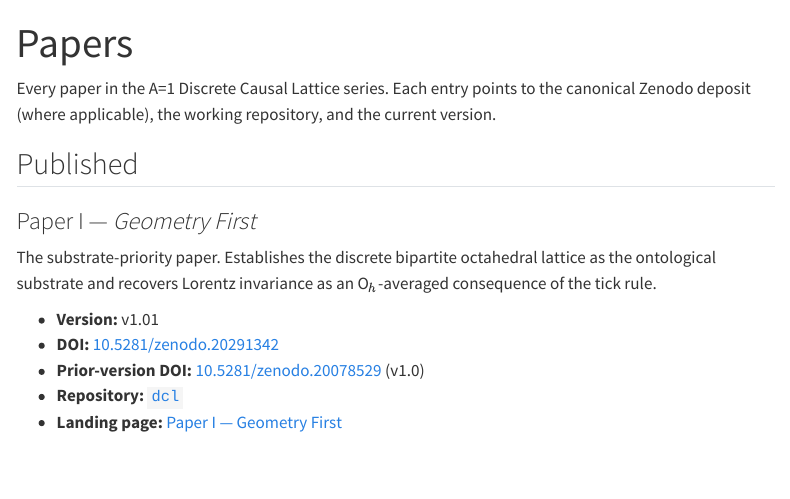
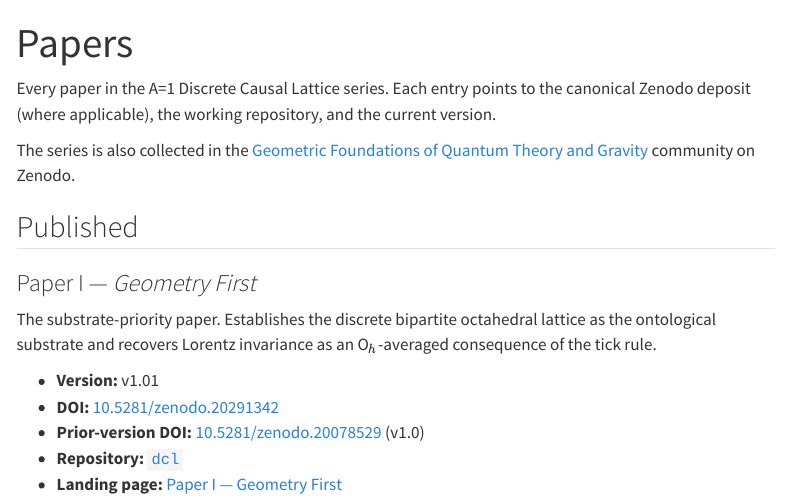
Before and after one commit to JackDMenendez/dcl-website-geometry-induced-physics-org, a Quarto document (papers/index.qmd): the page in a window 1100 px wide, from its top. Rendered offline with R 4.5, knitr and Pandoc in place of Quarto, with nearby package versions; menus at the side of the page are left out.

Commit message:
papers: link the Zenodo series community
Add a "collected in ... community on Zenodo" link to the
"Geometric Foundations of Quantum Theory and Gravity" community
(fbt-framework), which curates both papers. Neutral navigational
framing; reinforces the canonical Zenodo records.

Co-Authored-By: Claude Opus 4.8 (1M context) <noreply@anthropic.com>

```diff
--- a/papers/index.qmd
+++ b/papers/index.qmd
@@ -10,6 +10,10 @@ page-layout: full
 Every paper in the A=1 Discrete Causal Lattice series. Each entry
 points to the canonical Zenodo deposit (where applicable), the
 working repository, and the current version.
+
+The series is also collected in the
+[Geometric Foundations of Quantum Theory and Gravity](https://zenodo.org/communities/fbt-framework)
+community on Zenodo.
 
 ## Published
 
```
